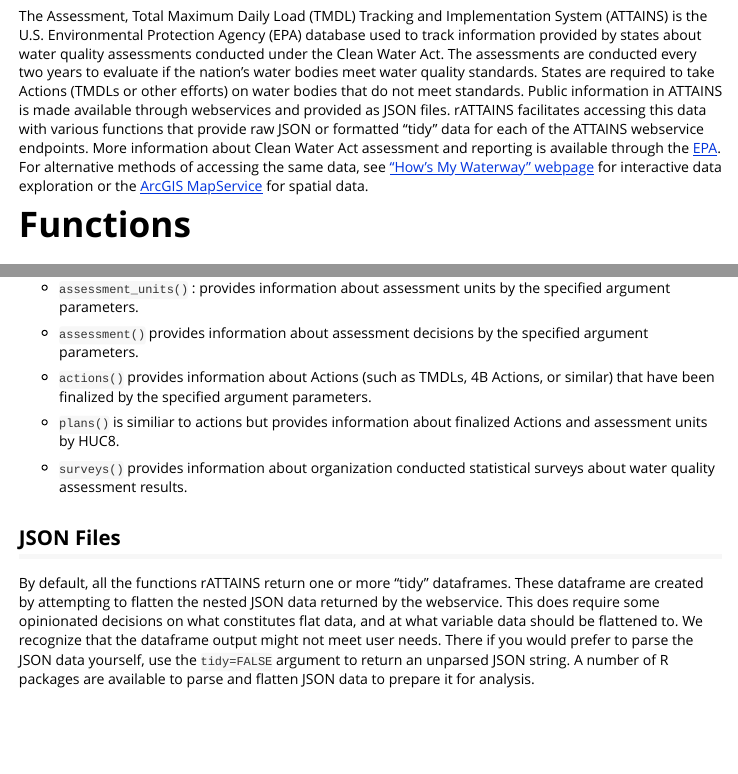
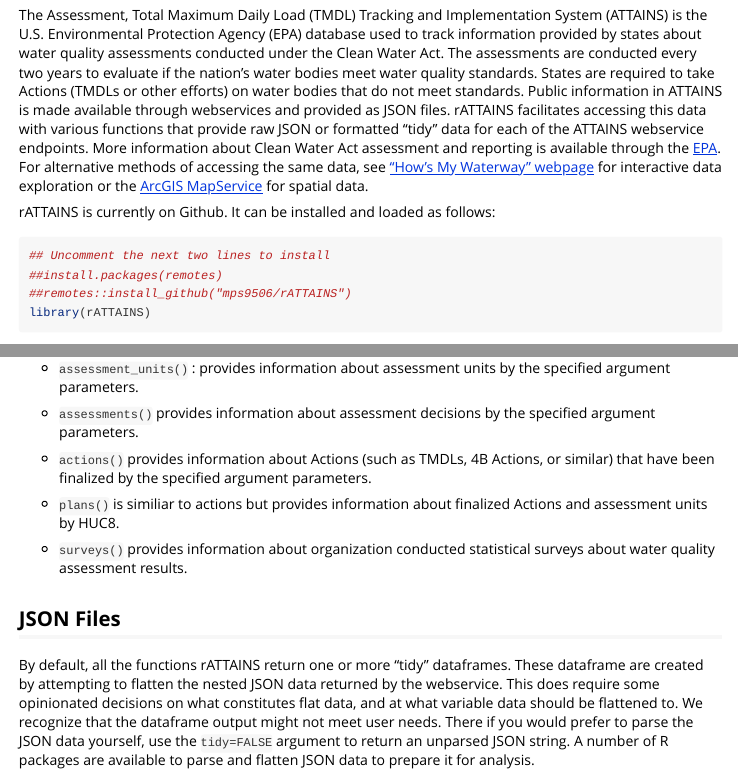
Before and after one commit to mps9506/rATTAINS, an R Markdown document (vignettes/Introduction.Rmd): the page in a window 1100 px wide, from 190 px down before the commit and from 130 px down after it, so that both start at the same text, and a second part further down, joined at a grey line. Rendered offline with R 4.5, knitr and Pandoc, with nearby package versions; some code elsewhere in the file could not run offline; common packages that the code uses without loading them are loaded.

Commit message:
edit: typo corrections

````diff
--- a/vignettes/Introduction.Rmd
+++ b/vignettes/Introduction.Rmd
@@ -31,3 +32,12 @@
+rATTAINS is currently on Github. It can be installed and loaded as follows:
+
+```{r}
+## Uncomment the next two lines to install
+##install.packages(remotes)
+##remotes::install_github("mps9506/rATTAINS")
+library(rATTAINS)
+```
+
 
 # Functions
 
@@ -107,7 +117,7 @@
 
  - `assessment_units()` : provides information about assessment units by the specified argument parameters.
 
- - `assessment()` provides information about assessment decisions by the specified argument parameters.
+ - `assessments()` provides information about assessment decisions by the specified argument parameters.
 
  - `actions()` provides information about Actions (such as TMDLs, 4B Actions, or similar) that have been finalized by the specified argument parameters.
 
````
Also changed, not shown: vignettes/Introduction.Rmd (13 more changed lines).
